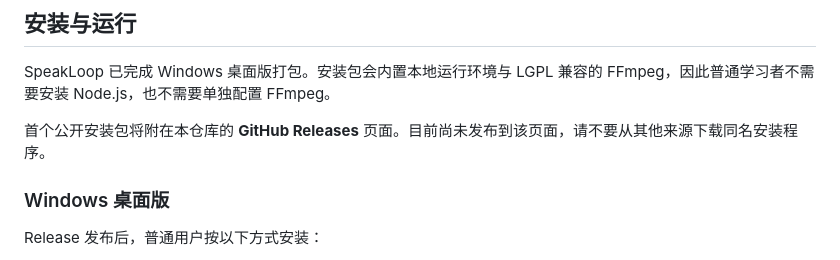
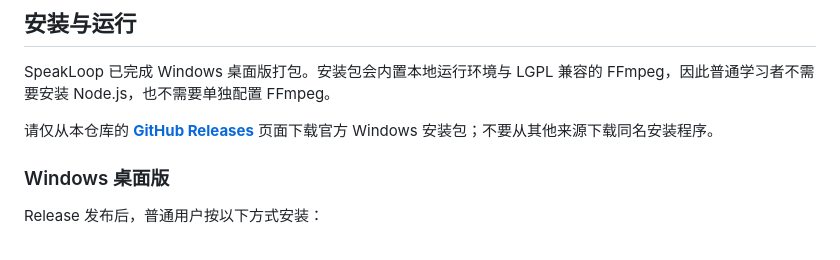
Before and after one commit to belphogr/speakloop, a Markdown page: README.zh-CN.md, the part around the change. Drawn GitHub-style.

Commit message:
docs: link public release download

```diff
--- a/README.zh-CN.md
+++ b/README.zh-CN.md
@@ -56,7 +56,7 @@ SpeakLoop 是一款面向中国英语学习者的本地优先听力与口语学
 
 SpeakLoop 已完成 Windows 桌面版打包。安装包会内置本地运行环境与 LGPL 兼容的 FFmpeg，因此普通学习者不需要安装 Node.js，也不需要单独配置 FFmpeg。
 
-首个公开安装包将附在本仓库的 **GitHub Releases** 页面。目前尚未发布到该页面，请不要从其他来源下载同名安装程序。
+请仅从本仓库的 **[GitHub Releases](https://github.com/belphogr/speakloop/releases)** 页面下载官方 Windows 安装包；不要从其他来源下载同名安装程序。
 
 ### Windows 桌面版
 
```
